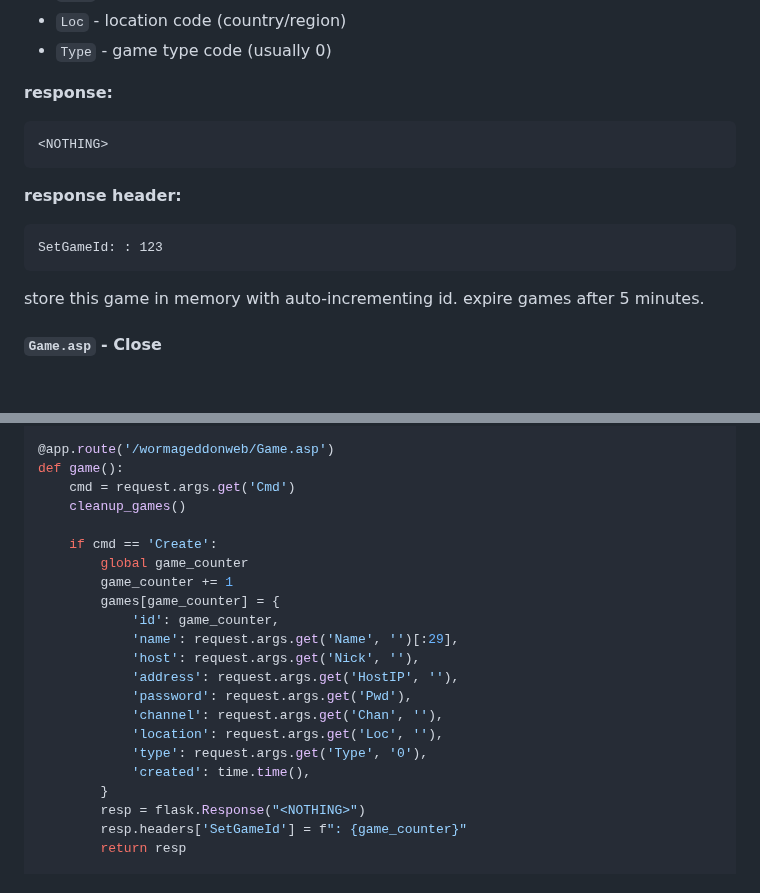
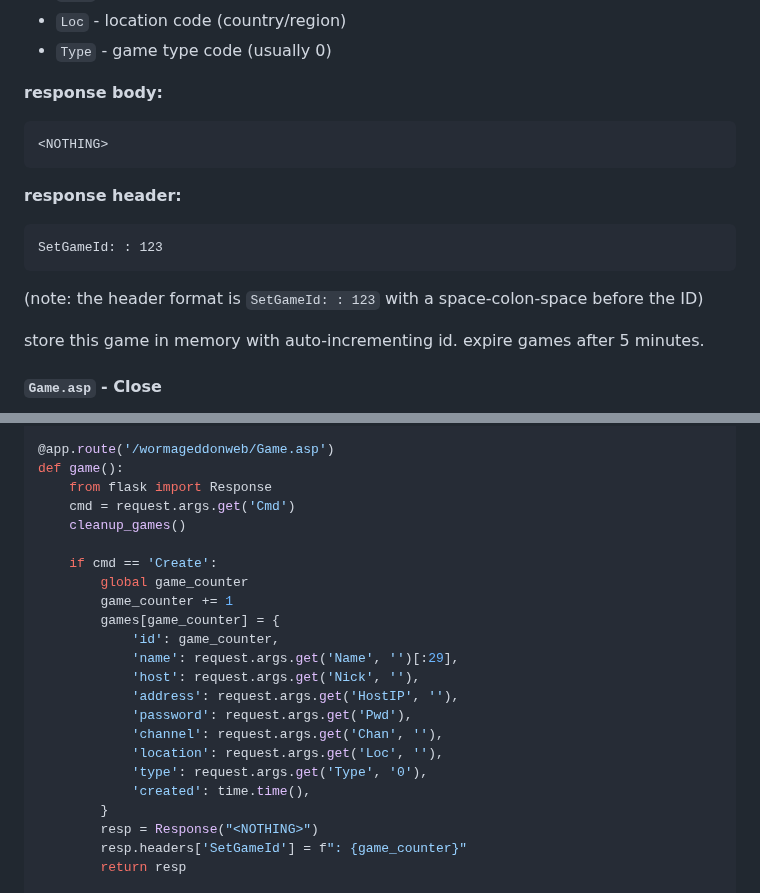
Before and after one commit to shmup/wormnet, a Markdown page: docs/bootstrap-guide.md, 2 parts joined by grey strips. Drawn GitHub-style; blank space fills up the shorter version.

Commit message:
Update docs to reflect accurate SetGameId

````diff
--- a/docs/bootstrap-guide.md
+++ b/docs/bootstrap-guide.md
@@ -122,7 +122,7 @@ scheme format is comma-separated codes. examples:
 - `Loc` - location code (country/region)
 - `Type` - game type code (usually 0)
 
-**response:**
+**response body:**
 ```
 <NOTHING>
 ```
@@ -131,6 +131,7 @@ scheme format is comma-separated codes. examples:
 ```
 SetGameId: : 123
 ```
+(note: the header format is `SetGameId: : 123` with a space-colon-space before the ID)
 
 store this game in memory with auto-incrementing id. expire games after 5 minutes.
 
@@ -276,6 +277,7 @@ def scheme():
 
 @app.route('/wormageddonweb/Game.asp')
 def game():
+    from flask import Response
     cmd = request.args.get('Cmd')
     cleanup_games()
 
@@ -293,7 +295,7 @@ def game():
             'type': request.args.get('Type', '0'),
             'created': time.time(),
         }
-        resp = flask.Response("<NOTHING>")
+        resp = Response("<NOTHING>")
         resp.headers['SetGameId'] = f": {game_counter}"
         return resp
 
````
Also changed, not shown: docs/debugging.md (+3 -3 lines).
